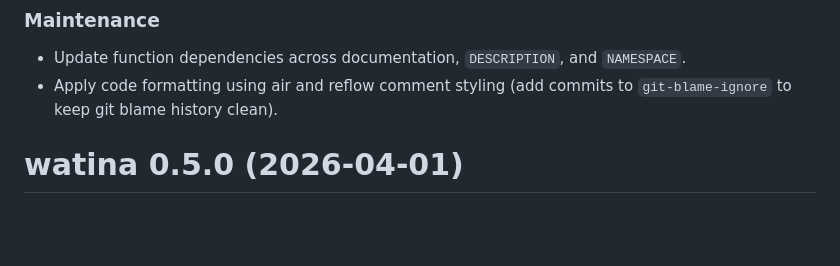
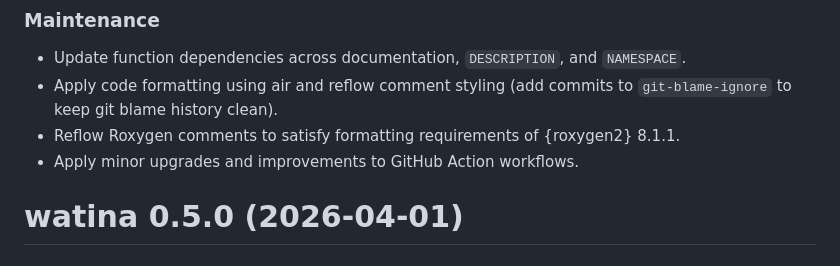
Before and after one commit to inbo/watina, a Markdown page: NEWS.md, the part around the change. Drawn GitHub-style; blank space fills up the shorter version.

Commit message:
NEWS.md: add changes wrt Roxygen & GHA updates

```diff
--- a/NEWS.md
+++ b/NEWS.md
@@ -18,6 +18,8 @@ This release is focused on setting up a testing infrastructure (in preparation f
 
 - Update function dependencies across documentation, `DESCRIPTION`, and `NAMESPACE`.
 - Apply code formatting using air and reflow comment styling (add commits to `git-blame-ignore` to keep git blame history clean).
+- Reflow Roxygen comments to satisfy formatting requirements of {roxygen2} 8.1.1.
+- Apply minor upgrades and improvements to GitHub Action workflows.
 
 # watina 0.5.0 (2026-04-01)
 
```
